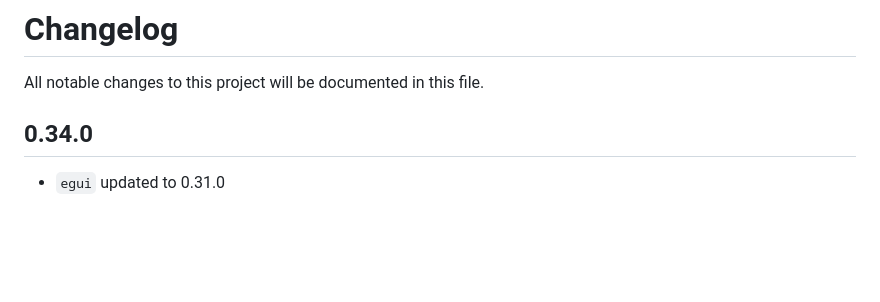
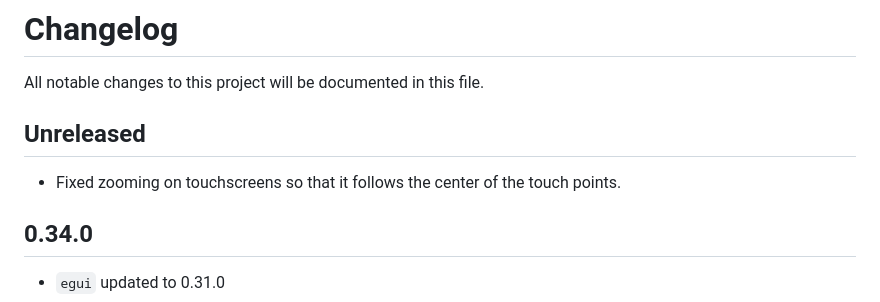
Before and after one commit to podusowski/walkers, a Markdown page: CHANGELOG.md, the part around the change. GitHub-like rendering; blank space fills up the shorter version.

Commit message:
changelog updated

```diff
--- a/CHANGELOG.md
+++ b/CHANGELOG.md
@@ -1,6 +1,10 @@
 # Changelog
 
 All notable changes to this project will be documented in this file.
+
+## Unreleased
+
+* Fixed zooming on touchscreens so that it follows the center of the touch points.
 
 ## 0.34.0
 
```
